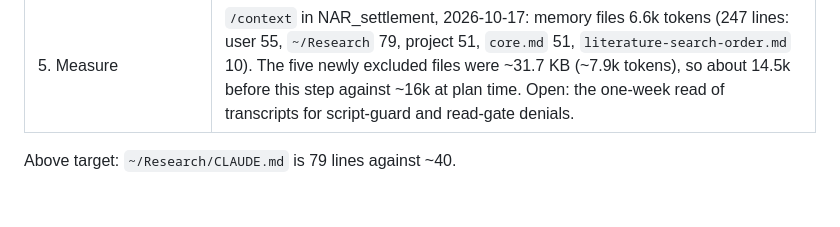
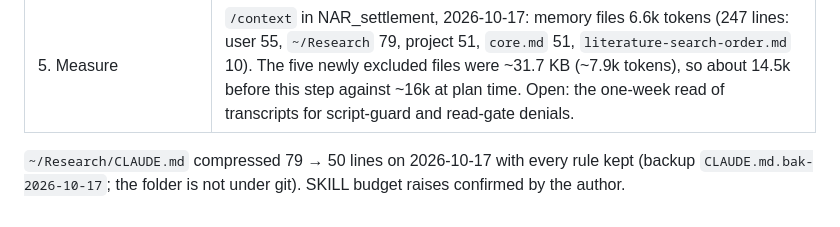
Before and after one commit to EconGeo/research-claude, a Markdown page: docs/plans/2026-10-12_rule-diet.md, the part around the change. Rendered like a GitHub page.

Commit message:
rule diet: ~/Research/CLAUDE.md 79 -> 50 lines; budget raises confirmed
Co-Authored-By: Claude Opus 5.5 <noreply@anthropic.com>

```diff
--- a/docs/plans/2026-10-12_rule-diet.md
+++ b/docs/plans/2026-10-12_rule-diet.md
@@ -91,4 +91,5 @@ lint; quiet the global grep reminder so it fires only on partial reads.
 | 4. superpowers off in papers | done before this session: every paper's `.claude/settings.local.json` sets `superpowers@claude-plugins-official: false`. tested 2026-10-17: a project-level `enabledPlugins` false removes the plugin and its SessionStart injection; a parent directory's setting does **not** reach a project below it, so `~/Research/.claude/settings.json` alone would not do it. |
 | 5. Measure | `/context` in NAR_settlement, 2026-10-17: memory files 6.6k tokens (247 lines: user 55, `~/Research` 79, project 51, `core.md` 51, `literature-search-order.md` 10). The five newly excluded files were ~31.7 KB (~7.9k tokens), so about 14.5k before this step against ~16k at plan time. Open: the one-week read of transcripts for script-guard and read-gate denials. |
 
-Above target: `~/Research/CLAUDE.md` is 79 lines against ~40.
+`~/Research/CLAUDE.md` compressed 79 → 50 lines on 2026-10-17 with every rule kept (backup
+`CLAUDE.md.bak-2026-10-17`; the folder is not under git). SKILL budget raises confirmed by the author.
```
Also changed, not shown: docs/SESSION_REPORT.md (+1 -1 lines).
